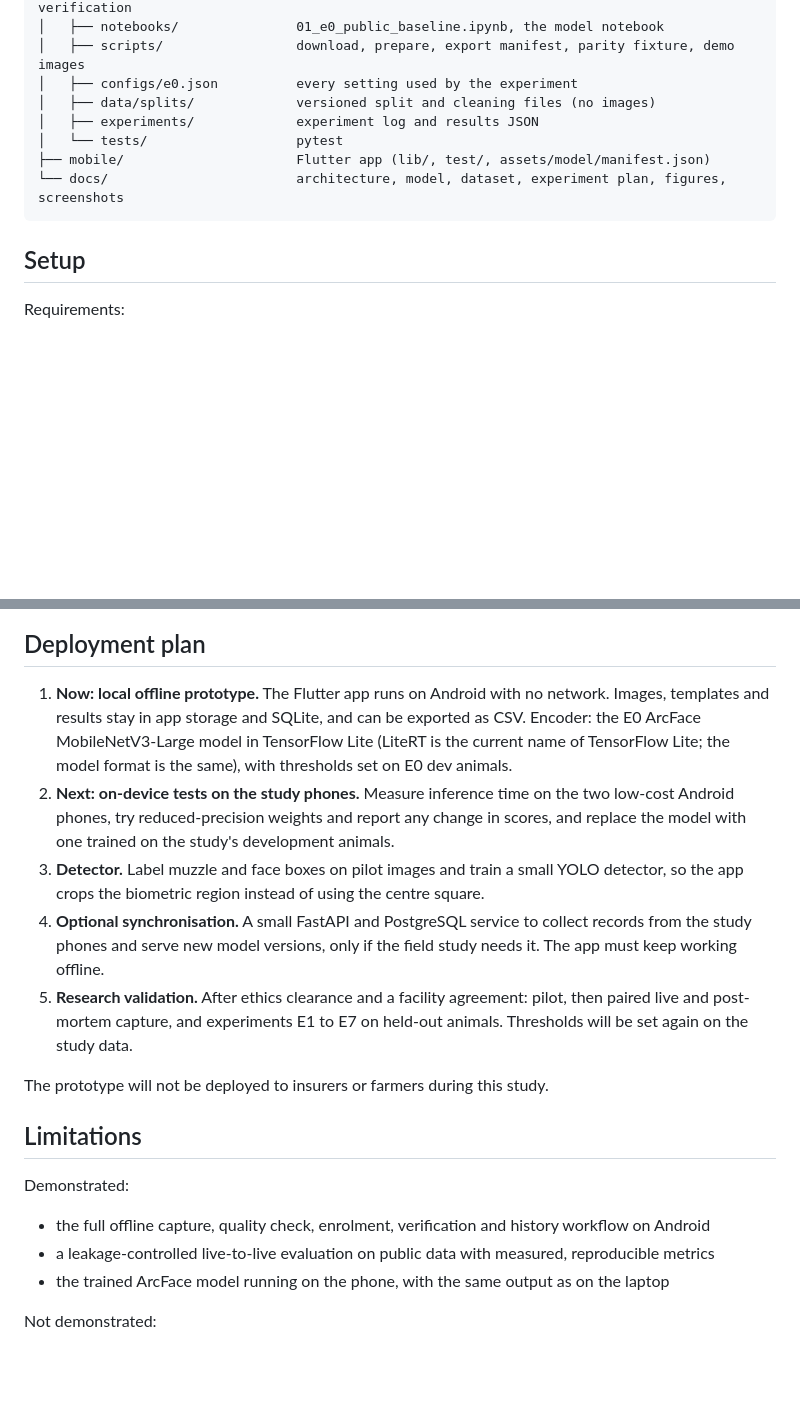
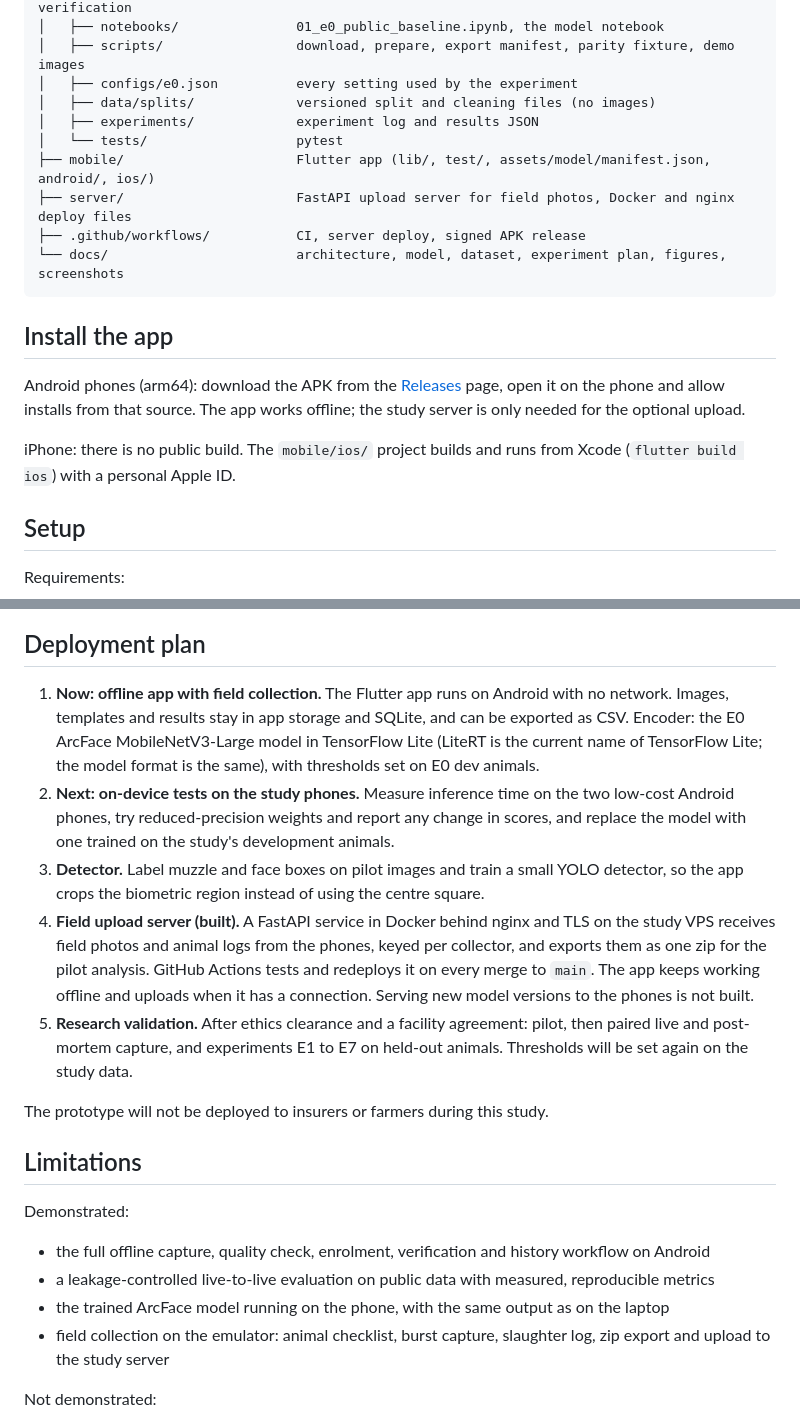
Before and after one commit to leny62/postmortemid, a Markdown page: README.md, 2 parts joined by grey strips. Drawn GitHub-style; blank space fills up the shorter version.

````diff
--- a/README.md
+++ b/README.md
@@ -79,9 +79,17 @@ The app loads a manifest exported by the pipeline that names the encoder, its mo
 │   ├── data/splits/             versioned split and cleaning files (no images)
 │   ├── experiments/             experiment log and results JSON
 │   └── tests/                   pytest
-├── mobile/                      Flutter app (lib/, test/, assets/model/manifest.json)
+├── mobile/                      Flutter app (lib/, test/, assets/model/manifest.json, android/, ios/)
+├── server/                      FastAPI upload server for field photos, Docker and nginx deploy files
+├── .github/workflows/           CI, server deploy, signed APK release
 └── docs/                        architecture, model, dataset, experiment plan, figures, screenshots
 ```
+
+## Install the app
+
+Android phones (arm64): download the APK from the [Releases](https://github.com/leny62/postmortemid/releases) page, open it on the phone and allow installs from that source. The app works offline; the study server is only needed for the optional upload.
+
+iPhone: there is no public build. The `mobile/ios/` project builds and runs from Xcode (`flutter build ios`) with a personal Apple ID.
 
 ## Setup
 
@@ -215,10 +243,10 @@ On the Android emulator, the on-device output matched the laptop's TFLite output
 
 ## Deployment plan
 
-1. **Now: local offline prototype.** The Flutter app runs on Android with no network. Images, templates and results stay in app storage and SQLite, and can be exported as CSV. Encoder: the E0 ArcFace MobileNetV3-Large model in TensorFlow Lite (LiteRT is the current name of TensorFlow Lite; the model format is the same), with thresholds set on E0 dev animals.
+1. **Now: offline app with field collection.** The Flutter app runs on Android with no network. Images, templates and results stay in app storage and SQLite, and can be exported as CSV. Encoder: the E0 ArcFace MobileNetV3-Large model in TensorFlow Lite (LiteRT is the current name of TensorFlow Lite; the model format is the same), with thresholds set on E0 dev animals.
 2. **Next: on-device tests on the study phones.** Measure inference time on the two low-cost Android phones, try reduced-precision weights and report any change in scores, and replace the model with one trained on the study's development animals.
 3. **Detector.** Label muzzle and face boxes on pilot images and train a small YOLO detector, so the app crops the biometric region instead of using the centre square.
-4. **Optional synchronisation.** A small FastAPI and PostgreSQL service to collect records from the study phones and serve new model versions, only if the field study needs it. The app must keep working offline.
+4. **Field upload server (built).** A FastAPI service in Docker behind nginx and TLS on the study VPS receives field photos and animal logs from the phones, keyed per collector, and exports them as one zip for the pilot analysis. GitHub Actions tests and redeploys it on every merge to `main`. The app keeps working offline and uploads when it has a connection. Serving new model versions to the phones is not built.
 5. **Research validation.** After ethics clearance and a facility agreement: pilot, then paired live and post-mortem capture, and experiments E1 to E7 on held-out animals. Thresholds will be set again on the study data.
 
 The prototype will not be deployed to insurers or farmers during this study.
@@ -230,6 +258,7 @@ Demonstrated:
 - the full offline capture, quality check, enrolment, verification and history workflow on Android
 - a leakage-controlled live-to-live evaluation on public data with measured, reproducible metrics
 - the trained ArcFace model running on the phone, with the same output as on the laptop
+- field collection on the emulator: animal checklist, burst capture, slaughter log, zip export and upload to the study server
 
 Not demonstrated:
 
````
Also changed, not shown: other parts of README.md (+23 -3 lines).
